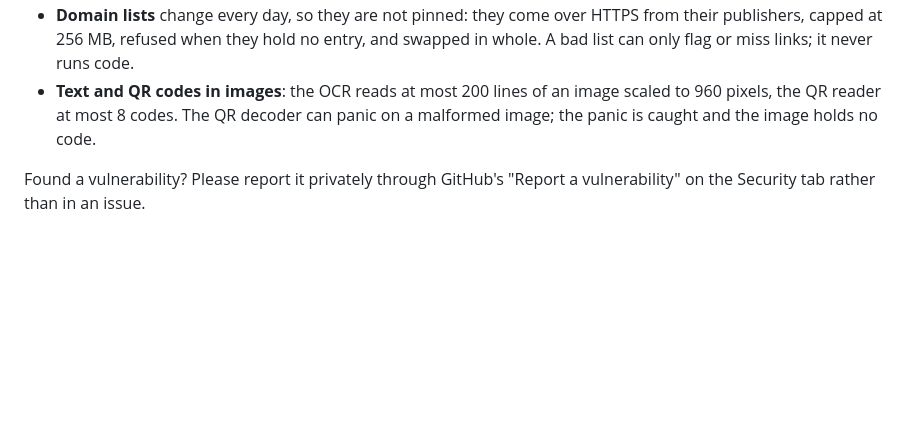
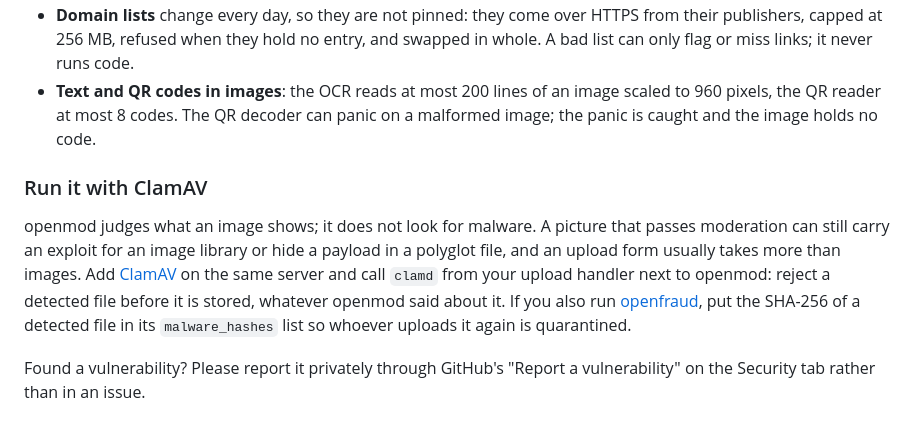
Before and after one commit to regisandre/openmod-rs, a Markdown page: README.md, the part around the change. Drawn GitHub-style; blank space fills up the shorter version.

Commit message:
README: run ClamAV next to openmod for uploaded files

```diff
--- a/README.md
+++ b/README.md
@@ -1122,6 +1122,18 @@ python tools/category_rates.py scores.jsonl        # texts: hit rates per catego
   can panic on a malformed image; the panic is caught and the image holds
   no code.
 
+### Run it with ClamAV
+
+openmod judges what an image shows; it does not look for malware. A picture
+that passes moderation can still carry an exploit for an image library or
+hide a payload in a polyglot file, and an upload form usually takes more
+than images. Add [ClamAV](https://www.clamav.net) on the same server and
+call `clamd` from your upload handler next to openmod: reject a detected
+file before it is stored, whatever openmod said about it. If you also run
+[openfraud](https://github.com/regisandre/openfraud-rs), put the SHA-256 of
+a detected file in its `malware_hashes` list so whoever uploads it again is
+quarantined.
+
 Found a vulnerability? Please report it privately through GitHub's
 "Report a vulnerability" on the Security tab rather than in an issue.
 
```
